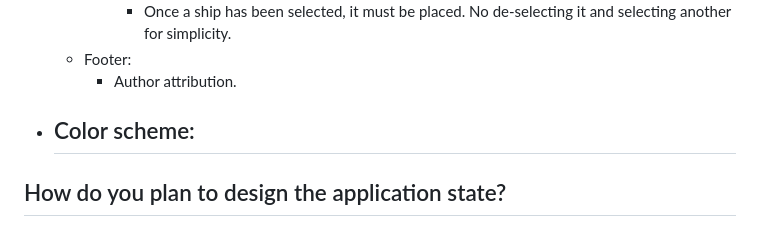
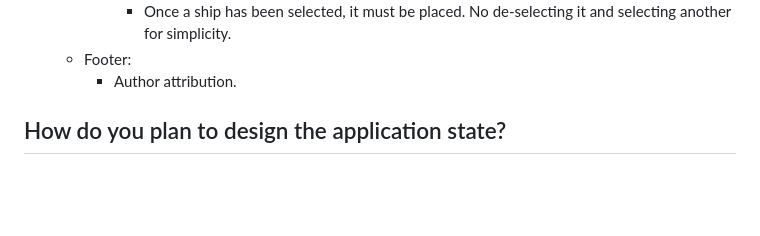
Before and after one commit to joeypizzas/battleship, a Markdown page: planning.md, the part around the change. GitHub-like rendering; blank space fills up the shorter version.

Commit message:
removed color scheme

```diff
--- a/planning.md
+++ b/planning.md
@@ -38,8 +38,6 @@
       - Once a ship has been selected, it must be placed. No de-selecting it and selecting another for simplicity.
   - Footer:
     - Author attribution.
-- Color scheme:
-  -
 
 ## How do you plan to design the application state?
 
```
